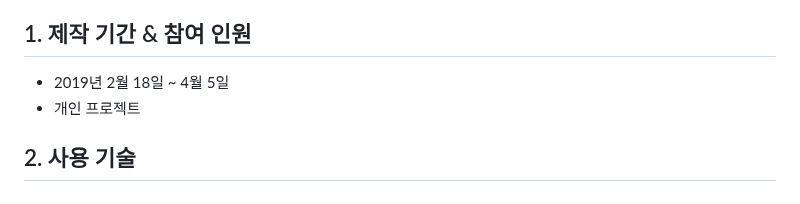
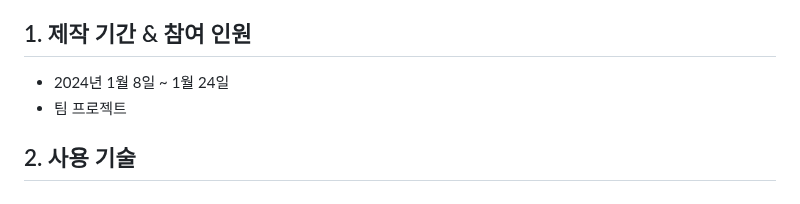
Before and after one commit to illhanunjung/Hwado-final, a Markdown page: README.md, the part around the change. GitHub-like rendering.

```diff
--- a/README.md
+++ b/README.md
@@ -5,8 +5,8 @@
 </br>
 
 ## 1. 제작 기간 & 참여 인원
-- 2019년 2월 18일 ~ 4월 5일
-- 개인 프로젝트
+- 2024년 1월 8일 ~ 1월 24일
+- 팀 프로젝트
 
 </br>
 
```
